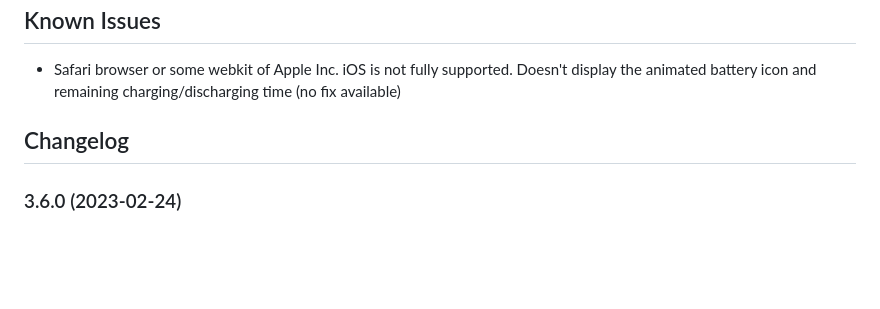
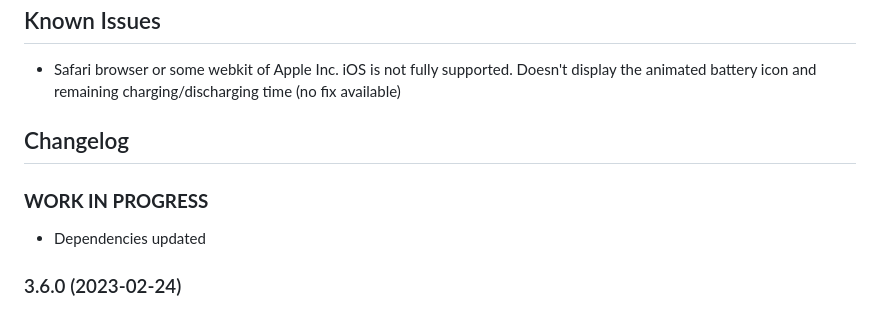
Before and after one commit to SKB-CGN/ioBroker.energiefluss, a Markdown page: README.md, the part around the change. Drawn GitHub-style; blank space fills up the shorter version.

Commit message:
geändert:       README.md

```diff
--- a/README.md
+++ b/README.md
@@ -38,6 +38,9 @@ If you like my work und you would like to support me, you can do so here:
 	Placeholder for the next version (at the beginning of the line):
 	### **WORK IN PROGRESS**
 -->
+### **WORK IN PROGRESS**
+- Dependencies updated
+
 ### 3.6.0 (2023-02-24)
 - error in calculation for battery charging fixed
 - unit for alternate elements can be choosen (default was same unit)
```
